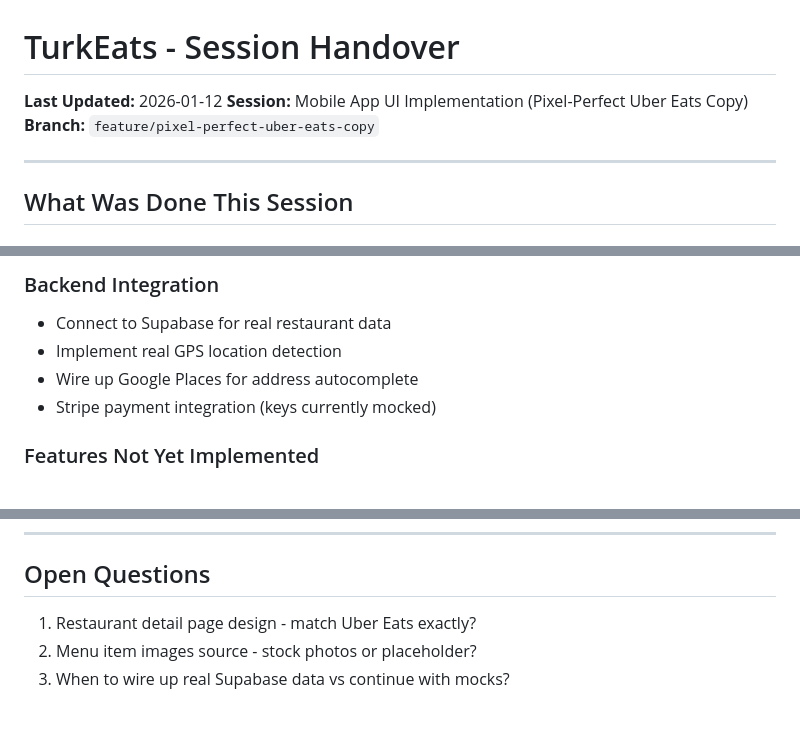
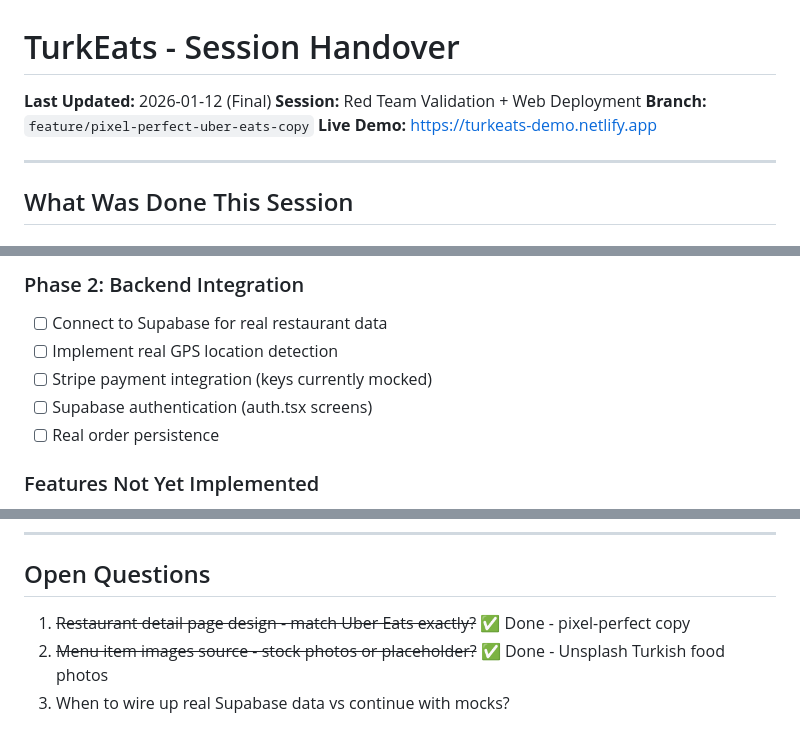
Before and after one commit to growthpigs/Marketplace-as-a-service, a Markdown page: working/handover.md, 3 parts joined by grey strips. Rendered like a GitHub page.

```diff
--- a/working/handover.md
+++ b/working/handover.md
@@ -1,8 +1,9 @@
 # TurkEats - Session Handover
 
-**Last Updated:** 2026-01-12
-**Session:** Mobile App UI Implementation (Pixel-Perfect Uber Eats Copy)
+**Last Updated:** 2026-01-12 (Final)
+**Session:** Red Team Validation + Web Deployment
 **Branch:** `feature/pixel-perfect-uber-eats-copy`
+**Live Demo:** https://turkeats-demo.netlify.app
 
 ---
 
@@ -78,9 +118,10 @@
 
-### Backend Integration
-- Connect to Supabase for real restaurant data
-- Implement real GPS location detection
-- Wire up Google Places for address autocomplete
-- Stripe payment integration (keys currently mocked)
+### Phase 2: Backend Integration
+- [ ] Connect to Supabase for real restaurant data
+- [ ] Implement real GPS location detection
+- [ ] Stripe payment integration (keys currently mocked)
+- [ ] Supabase authentication (auth.tsx screens)
+- [ ] Real order persistence
 
 ### Features Not Yet Implemented
 - [ ] Real QR code generation for referrals
@@ -115,6 +156,6 @@
 
 ## Open Questions
 
-1. Restaurant detail page design - match Uber Eats exactly?
-2. Menu item images source - stock photos or placeholder?
+1. ~~Restaurant detail page design - match Uber Eats exactly?~~ ✅ Done - pixel-perfect copy
+2. ~~Menu item images source - stock photos or placeholder?~~ ✅ Done - Unsplash Turkish food photos
 3. When to wire up real Supabase data vs continue with mocks?
```
Also changed, not shown: other parts of working/handover.md (+43 -4 lines).
